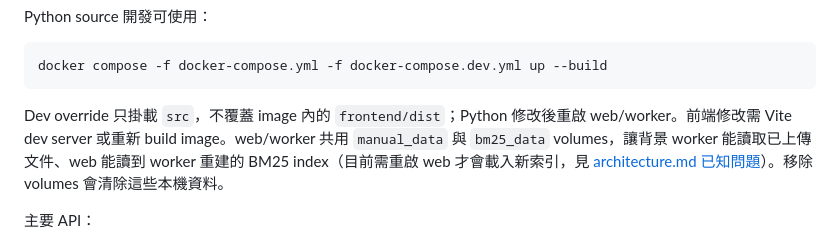
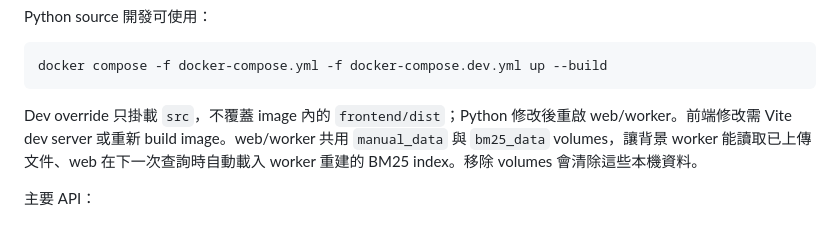
Before and after one commit to albertkingdom/rag-chatbot-demo, a Markdown page: README.md, the part around the change. Drawn GitHub-style.

````diff
--- a/README.md
+++ b/README.md
@@ -106,7 +106,7 @@ Python source 開發可使用：
 docker compose -f docker-compose.yml -f docker-compose.dev.yml up --build
 ```
 
-Dev override 只掛載 `src`，不覆蓋 image 內的 `frontend/dist`；Python 修改後重啟 web/worker。前端修改需 Vite dev server 或重新 build image。web/worker 共用 `manual_data` 與 `bm25_data` volumes，讓背景 worker 能讀取已上傳文件、web 能讀到 worker 重建的 BM25 index（目前需重啟 web 才會載入新索引，見 [architecture.md 已知問題](architecture.md#已知問題)）。移除 volumes 會清除這些本機資料。
+Dev override 只掛載 `src`，不覆蓋 image 內的 `frontend/dist`；Python 修改後重啟 web/worker。前端修改需 Vite dev server 或重新 build image。web/worker 共用 `manual_data` 與 `bm25_data` volumes，讓背景 worker 能讀取已上傳文件、web 在下一次查詢時自動載入 worker 重建的 BM25 index。移除 volumes 會清除這些本機資料。
 
 主要 API：
 
````
Also changed, not shown: architecture.md (+4 -7 lines).
